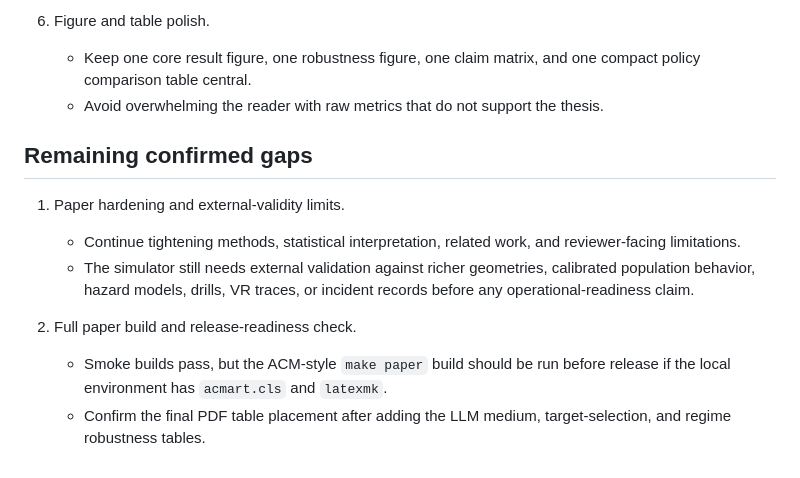
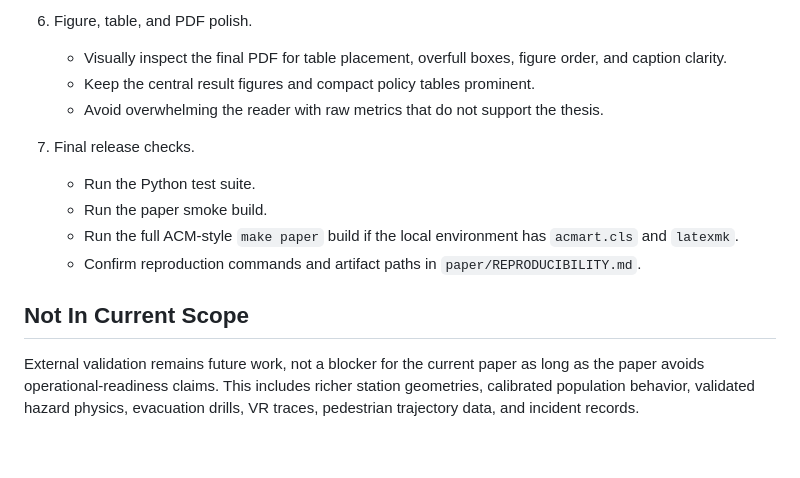
Before and after one commit to gongahkia/chiyoda, a Markdown page: TODO.md, the part around one of its changes. GitHub-like rendering.

```diff
--- a/TODO.md
+++ b/TODO.md
@@ -88,21 +72,22 @@ Drill harder on these before treating the work as PhD-submission ready:
 
-6. Figure and table polish.
-   - Keep one core result figure, one robustness figure, one claim matrix, and
-     one compact policy comparison table central.
+6. Figure, table, and PDF polish.
+   - Visually inspect the final PDF for table placement, overfull boxes, figure
+     order, and caption clarity.
+   - Keep the central result figures and compact policy tables prominent.
    - Avoid overwhelming the reader with raw metrics that do not support the
      thesis.
 
-## Remaining confirmed gaps
+7. Final release checks.
+   - Run the Python test suite.
+   - Run the paper smoke build.
+   - Run the full ACM-style `make paper` build if the local environment has
+     `acmart.cls` and `latexmk`.
+   - Confirm reproduction commands and artifact paths in
+     `paper/REPRODUCIBILITY.md`.
 
-1. Paper hardening and external-validity limits.
-   - Continue tightening methods, statistical interpretation, related work,
-     and reviewer-facing limitations.
-   - The simulator still needs external validation against richer geometries,
-     calibrated population behavior, hazard models, drills, VR traces, or
-     incident records before any operational-readiness claim.
+## Not In Current Scope
 
-2. Full paper build and release-readiness check.
-   - Smoke builds pass, but the ACM-style `make paper` build should be run
-     before release if the local environment has `acmart.cls` and `latexmk`.
-   - Confirm the final PDF table placement after adding the LLM medium,
-     target-selection, and regime robustness tables.
+External validation remains future work, not a blocker for the current paper as
+long as the paper avoids operational-readiness claims. This includes richer
+station geometries, calibrated population behavior, validated hazard physics,
+evacuation drills, VR traces, pedestrian trajectory data, and incident records.
```
Also changed, not shown: other parts of TODO.md (+54 -70 lines).
